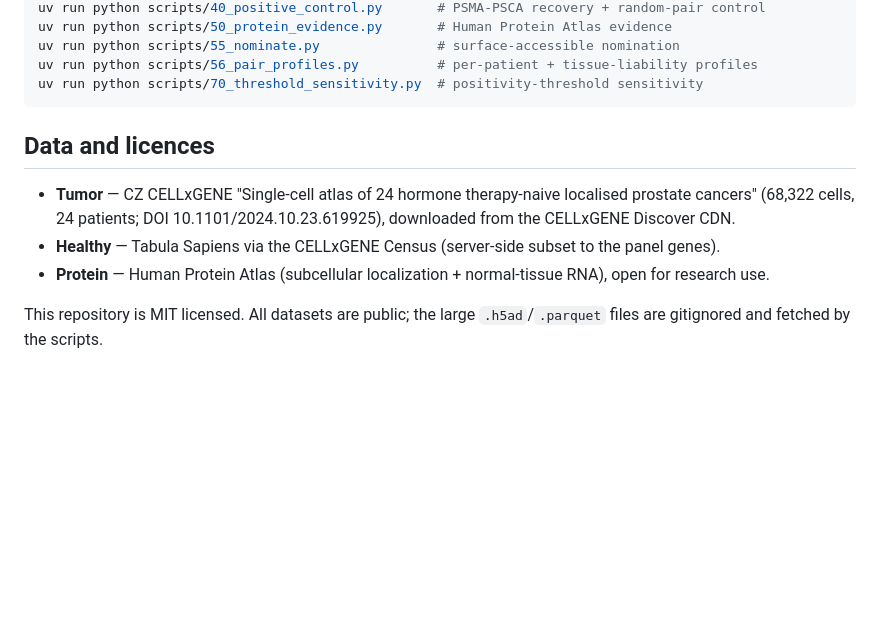
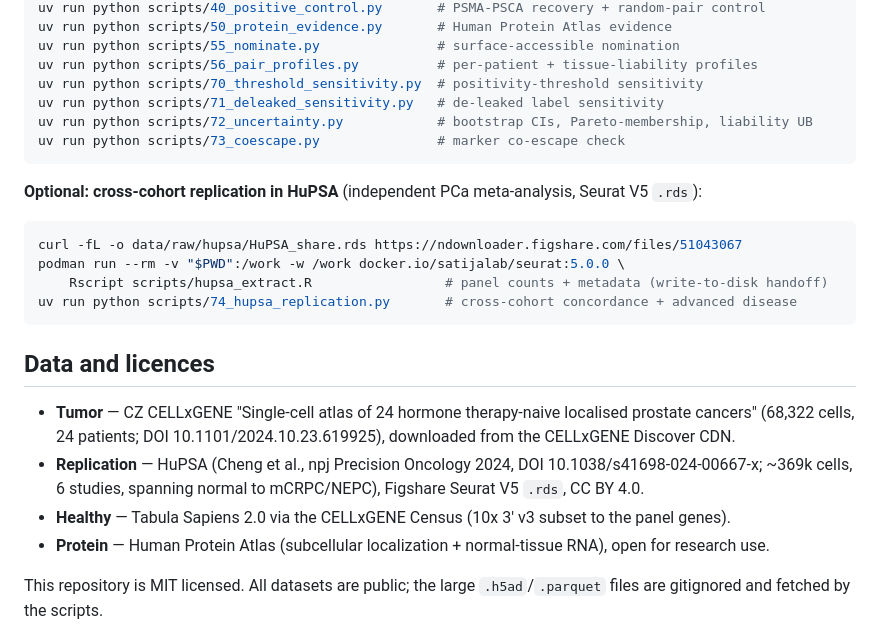
Before and after one commit to wguesdon/dual-marker-discovery, a Markdown page: README.md, the part around the change. Drawn GitHub-style; blank space fills up the shorter version.

Commit message:
docs: README reproduce steps for HuPSA + robustness scripts; log session 7

````diff
--- a/README.md
+++ b/README.md
@@ -93,13 +93,27 @@ uv run python scripts/50_protein_evidence.py       # Human Protein Atlas evidenc
 uv run python scripts/55_nominate.py               # surface-accessible nomination
 uv run python scripts/56_pair_profiles.py          # per-patient + tissue-liability profiles
 uv run python scripts/70_threshold_sensitivity.py  # positivity-threshold sensitivity
+uv run python scripts/71_deleaked_sensitivity.py   # de-leaked label sensitivity
+uv run python scripts/72_uncertainty.py            # bootstrap CIs, Pareto-membership, liability UB
+uv run python scripts/73_coescape.py               # marker co-escape check
+```
+
+**Optional: cross-cohort replication in HuPSA** (independent PCa meta-analysis, Seurat V5 `.rds`):
+
+```bash
+curl -fL -o data/raw/hupsa/HuPSA_share.rds https://ndownloader.figshare.com/files/51043067
+podman run --rm -v "$PWD":/work -w /work docker.io/satijalab/seurat:5.0.0 \
+    Rscript scripts/hupsa_extract.R                 # panel counts + metadata (write-to-disk handoff)
+uv run python scripts/74_hupsa_replication.py       # cross-cohort concordance + advanced disease
 ```
 
 ## Data and licences
 
 - **Tumor** — CZ CELLxGENE "Single-cell atlas of 24 hormone therapy-naive localised prostate cancers"
   (68,322 cells, 24 patients; DOI 10.1101/2024.10.23.619925), downloaded from the CELLxGENE Discover CDN.
-- **Healthy** — Tabula Sapiens via the CELLxGENE Census (server-side subset to the panel genes).
+- **Replication** — HuPSA (Cheng et al., npj Precision Oncology 2024, DOI 10.1038/s41698-024-00667-x;
+  ~369k cells, 6 studies, spanning normal to mCRPC/NEPC), Figshare Seurat V5 `.rds`, CC BY 4.0.
+- **Healthy** — Tabula Sapiens 2.0 via the CELLxGENE Census (10x 3' v3 subset to the panel genes).
 - **Protein** — Human Protein Atlas (subcellular localization + normal-tissue RNA), open for research use.
 
 This repository is MIT licensed. All datasets are public; the large `.h5ad`/`.parquet` files are
````
Also changed, not shown: SESSION_SUMMARY.md (+25 -1 lines), docs/claude_tooling_log.md (+1 -0 lines).
